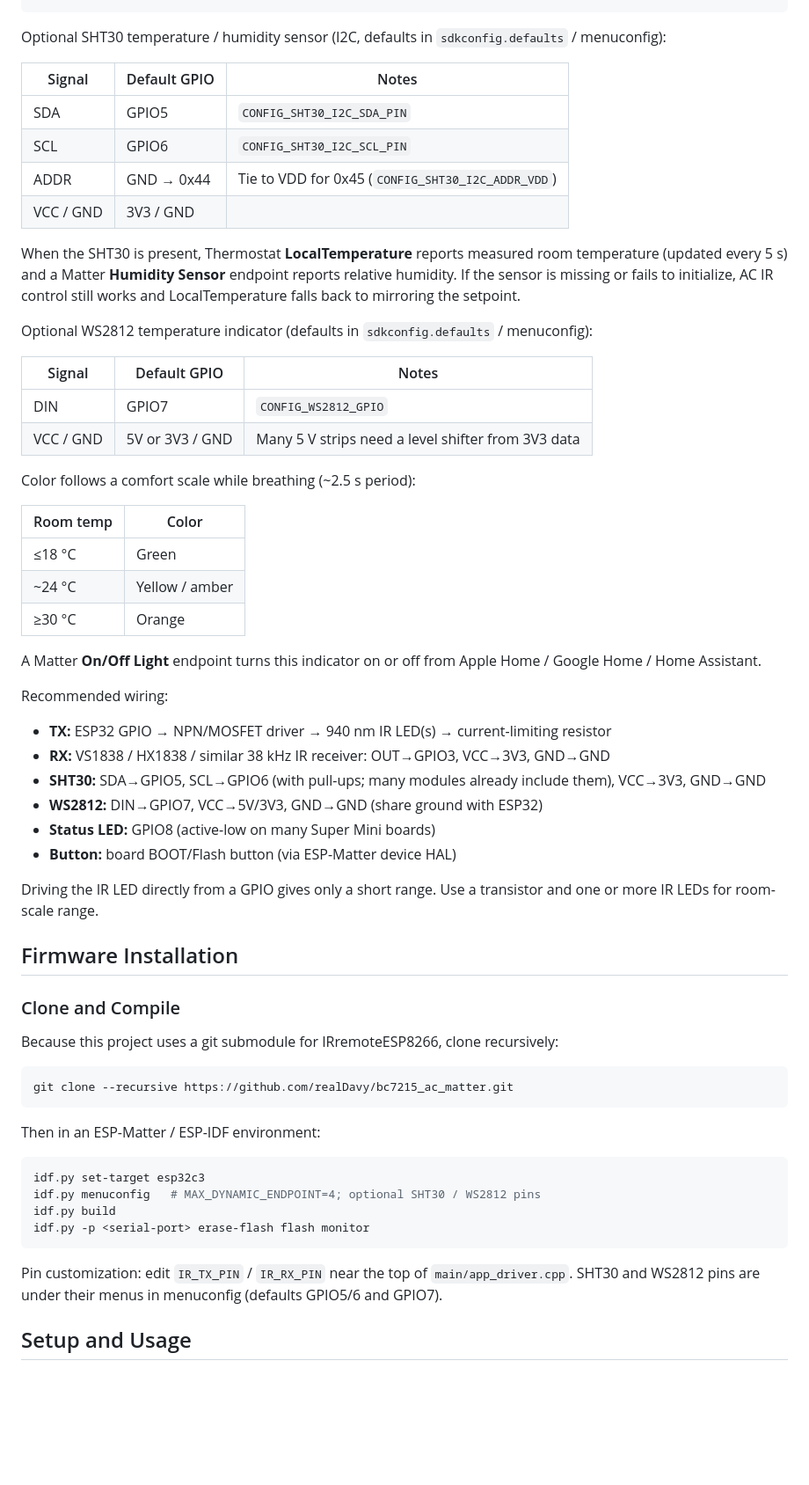
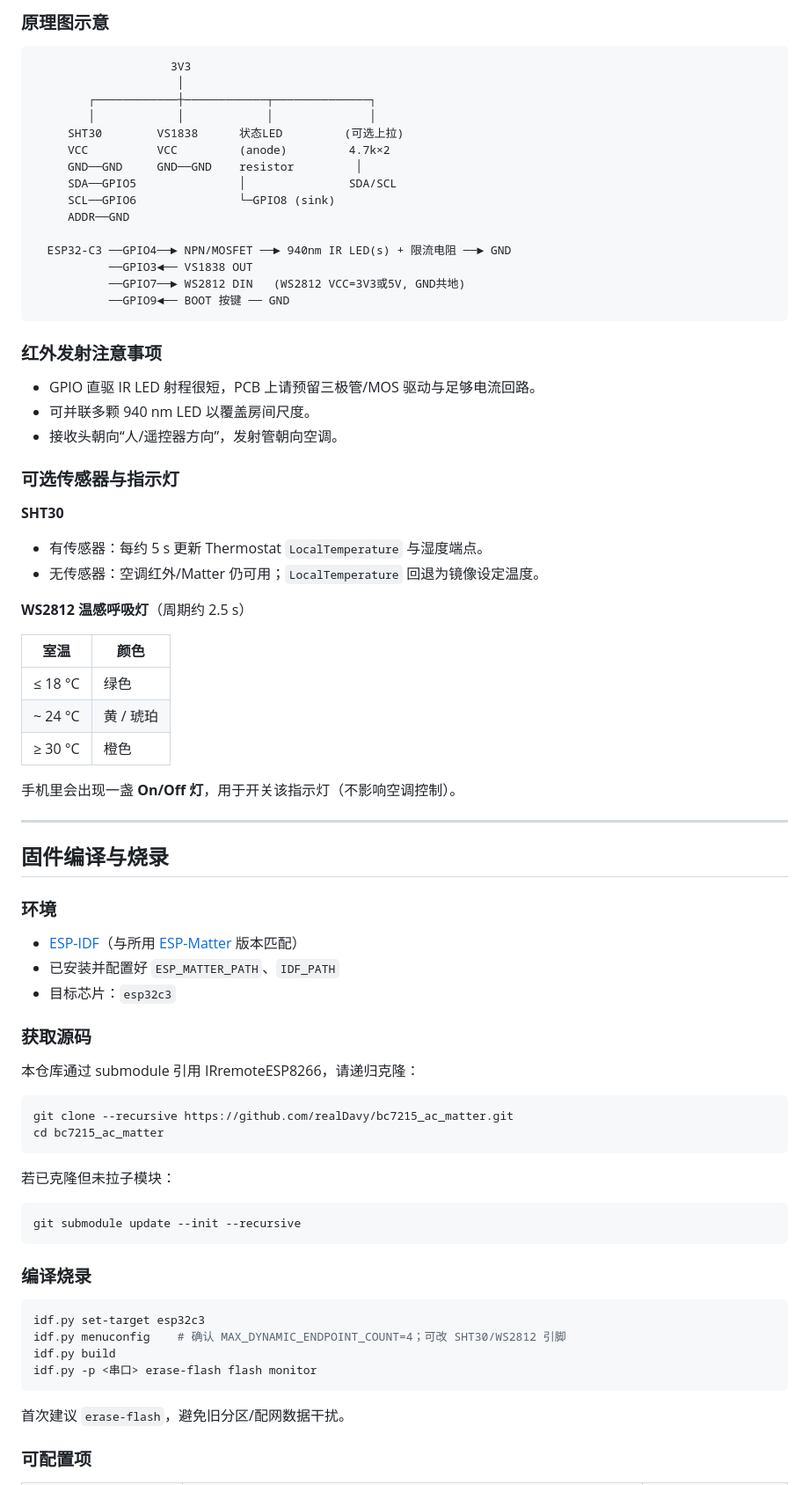
Before and after one commit to realDavy/ac_matter, a Markdown page: README.md, the part around one of its changes. Shown at 88% size. GitHub-like rendering; blank space fills up the shorter version.

````diff
--- a/README.md
+++ b/README.md
@@ -25,64 +63,81 @@ static constexpr gpio_num_t SUPER_MINI_LED_GPIO = GPIO_NUM_8;
+### 原理图示意
+
+```
+                    3V3
+                     │
+        ┌────────────┼────────────┬──────────────┐
+        │            │            │              │
+     SHT30        VS1838      状态LED         (可选上拉)
+     VCC          VCC         (anode)         4.7k×2
+     GND──GND     GND──GND    resistor         │
+     SDA──GPIO5               │               SDA/SCL
+     SCL──GPIO6               └─GPIO8 (sink)
+     ADDR──GND
+
+  ESP32-C3 ──GPIO4──► NPN/MOSFET ──► 940nm IR LED(s) + 限流电阻 ──► GND
+           ──GPIO3◄── VS1838 OUT
+           ──GPIO7──► WS2812 DIN   (WS2812 VCC=3V3或5V, GND共地)
+           ──GPIO9◄── BOOT 按键 ── GND
 ```
 
-Optional SHT30 temperature / humidity sensor (I2C, defaults in `sdkconfig.defaults` / menuconfig):
+### 红外发射注意事项
 
-| Signal | Default GPIO | Notes |
-|--------|--------------|-------|
-| SDA    | GPIO5        | `CONFIG_SHT30_I2C_SDA_PIN` |
-| SCL    | GPIO6        | `CONFIG_SHT30_I2C_SCL_PIN` |
-| ADDR   | GND → 0x44   | Tie to VDD for 0x45 (`CONFIG_SHT30_I2C_ADDR_VDD`) |
-| VCC / GND | 3V3 / GND | |
+- GPIO 直驱 IR LED 射程很短，PCB 上请预留三极管/MOS 驱动与足够电流回路。
+- 可并联多颗 940 nm LED 以覆盖房间尺度。
+- 接收头朝向“人/遥控器方向”，发射管朝向空调。
 
-When the SHT30 is present, Thermostat **LocalTemperature** reports measured room temperature (updated every 5 s) and a Matter **Humidity Sensor** endpoint reports relative humidity. If the sensor is missing or fails to initialize, AC IR control still works and LocalTemperature falls back to mirroring the setpoint.
+### 可选传感器与指示灯
 
-Optional WS2812 temperature indicator (defaults in `sdkconfig.defaults` / menuconfig):
+**SHT30**
 
-| Signal | Default GPIO | Notes |
-|--------|--------------|-------|
-| DIN    | GPIO7        | `CONFIG_WS2812_GPIO` |
-| VCC / GND | 5V or 3V3 / GND | Many 5 V strips need a level shifter from 3V3 data |
+- 有传感器：每约 5 s 更新 Thermostat `LocalTemperature` 与湿度端点。
+- 无传感器：空调红外/Matter 仍可用；`LocalTemperature` 回退为镜像设定温度。
 
-Color follows a comfort scale while breathing (~2.5 s period):
+**WS2812 温感呼吸灯**（周期约 2.5 s）
 
-| Room temp | Color |
-|-----------|-------|
-| ≤18 °C | Green |
-| ~24 °C | Yellow / amber |
-| ≥30 °C | Orange |
+| 室温 | 颜色 |
+|------|------|
+| ≤ 18 °C | 绿色 |
+| ~ 24 °C | 黄 / 琥珀 |
+| ≥ 30 °C | 橙色 |
 
-A Matter **On/Off Light** endpoint turns this indicator on or off from Apple Home / Google Home / Home Assistant.
+手机里会出现一盏 **On/Off 灯**，用于开关该指示灯（不影响空调控制）。
 
-Recommended wiring:
+---
 
-- **TX:** ESP32 GPIO → NPN/MOSFET driver → 940 nm IR LED(s) → current-limiting resistor
-- **RX:** VS1838 / HX1838 / similar 38 kHz IR receiver: OUT→GPIO3, VCC→3V3, GND→GND
-- **SHT30:** SDA→GPIO5, SCL→GPIO6 (with pull-ups; many modules already include them), VCC→3V3, GND→GND
-- **WS2812:** DIN→GPIO7, VCC→5V/3V3, GND→GND (share ground with ESP32)
-- **Status LED:** GPIO8 (active-low on many Super Mini boards)
-- **Button:** board BOOT/Flash button (via ESP-Matter device HAL)
+## 固件编译与烧录
 
-Driving the IR LED directly from a GPIO gives only a short range. Use a transistor and one or more IR LEDs for room-scale range.
+### 环境
 
-## Firmware Installation
+- [ESP-IDF](https://docs.espressif.com/projects/esp-idf/)（与所用 [ESP-Matter](https://github.com/espressif/esp-matter) 版本匹配）
+- 已安装并配置好 `ESP_MATTER_PATH`、`IDF_PATH`
+- 目标芯片：`esp32c3`
 
-### Clone and Compile
+### 获取源码
 
-Because this project uses a git submodule for IRremoteESP8266, clone recursively:
+本仓库通过 submodule 引用 IRremoteESP8266，请递归克隆：
 
 ```bash
 git clone --recursive https://github.com/realDavy/bc7215_ac_matter.git
+cd bc7215_ac_matter
 ```
 
-Then in an ESP-Matter / ESP-IDF environment:
+若已克隆但未拉子模块：
+
+```bash
+git submodule update --init --recursive
+```
+
+### 编译烧录
 
 ```bash
 idf.py set-target esp32c3
-idf.py menuconfig   # MAX_DYNAMIC_ENDPOINT=4; optional SHT30 / WS2812 pins
+idf.py menuconfig    # 确认 MAX_DYNAMIC_ENDPOINT_COUNT=4；可改 SHT30/WS2812 引脚
 idf.py build
-idf.py -p <serial-port> erase-flash flash monitor
+idf.py -p <串口> erase-flash flash monitor
 ```
 
-Pin customization: edit `IR_TX_PIN` / `IR_RX_PIN` near the top of `main/app_driver.cpp`. SHT30 and WS2812 pins are under their menus in menuconfig (defaults GPIO5/6 and GPIO7).
+首次建议 `erase-flash`，避免旧分区/配网数据干扰。
 
-## Setup and Usage
+### 可配置项
 
````
Also changed, not shown: other parts of README.md (+193 -54 lines).
